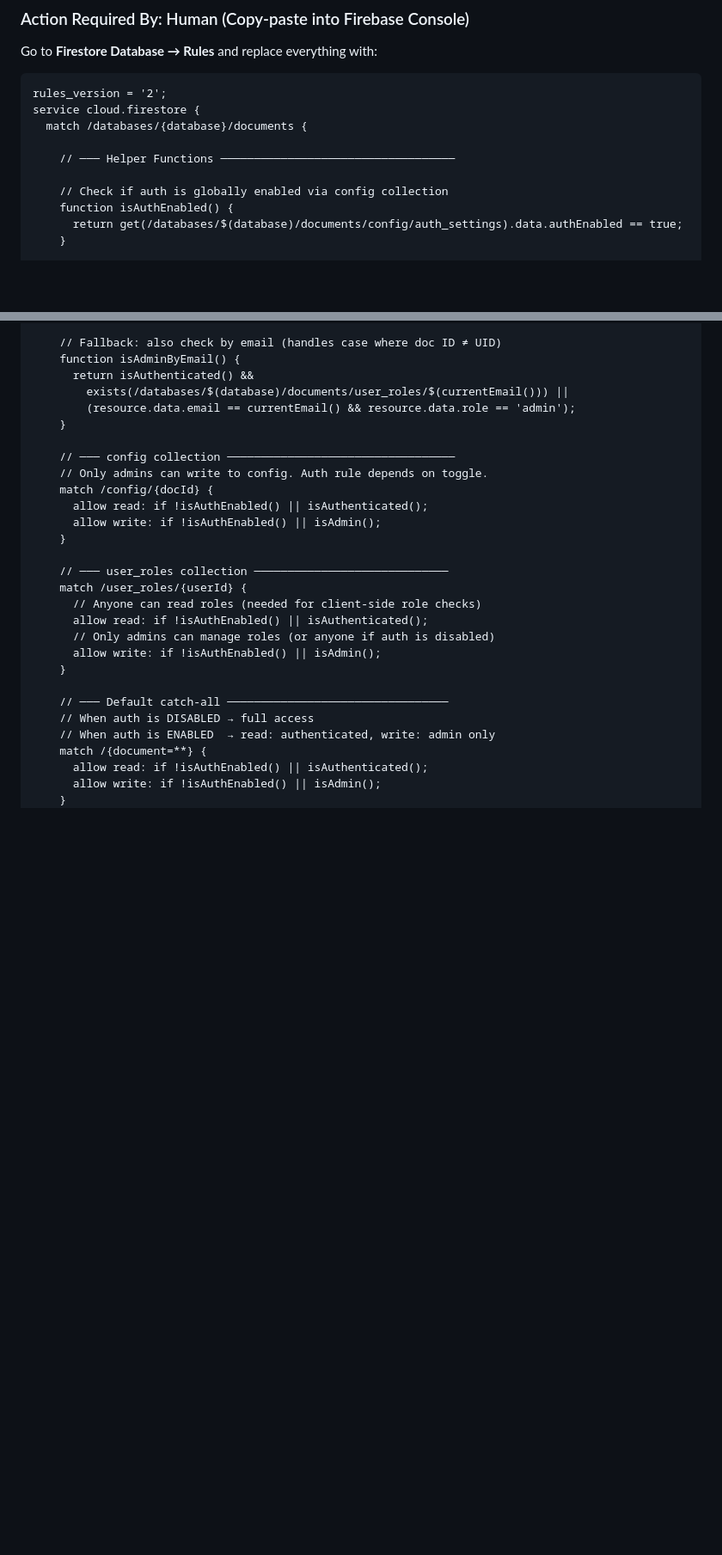
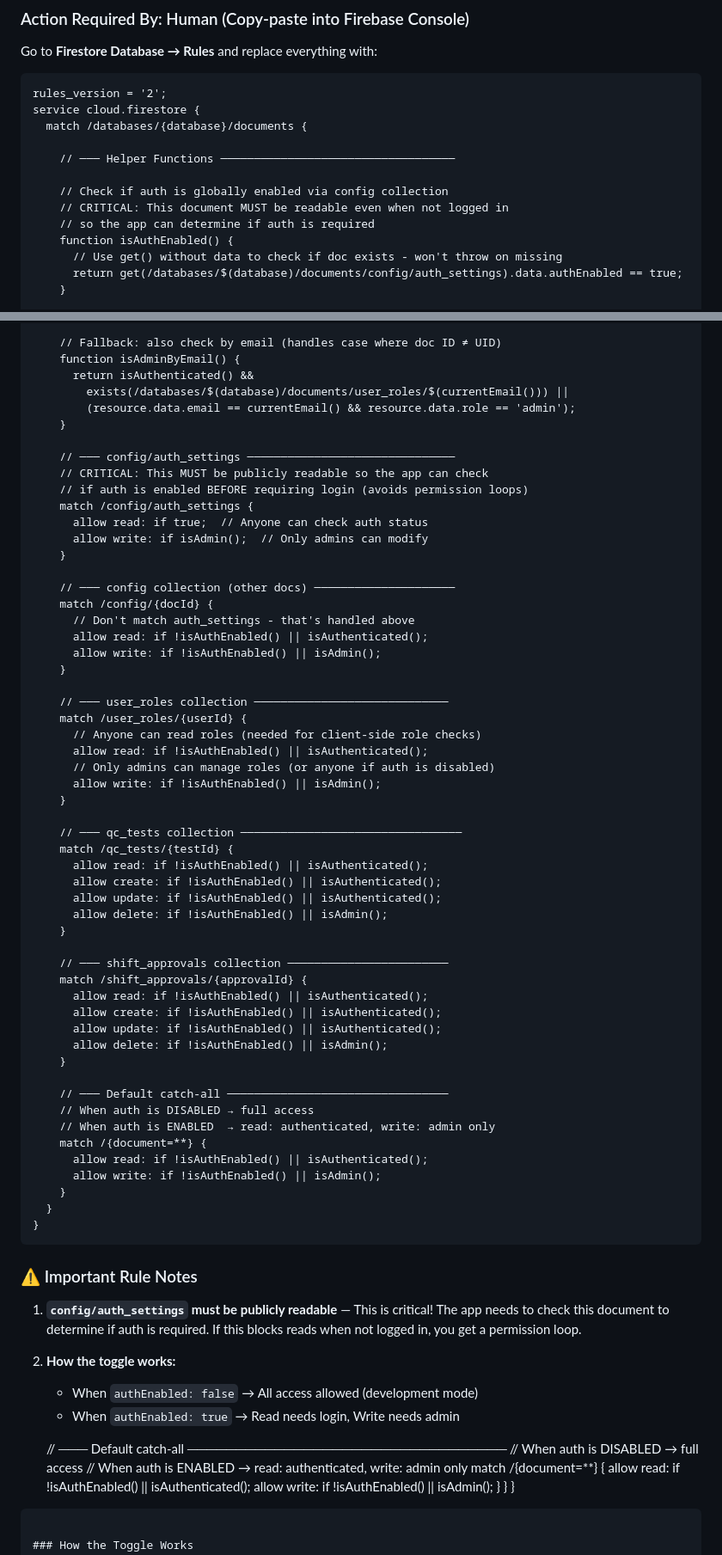
Before and after one commit to EngrDammie/starium-density-app, a Markdown page: FIREBASE_SETUP_GUIDE.md, 2 parts joined by grey strips. Shown at 86% size. Drawn GitHub-style; blank space fills up the shorter version.

Commit message:
Fix: Update Firestore rules with public auth_settings read

````diff
--- a/FIREBASE_SETUP_GUIDE.md
+++ b/FIREBASE_SETUP_GUIDE.md
@@ -85,7 +85,10 @@ service cloud.firestore {
     // ─── Helper Functions ───────────────────────────────────
 
     // Check if auth is globally enabled via config collection
+    // CRITICAL: This document MUST be readable even when not logged in
+    // so the app can determine if auth is required
     function isAuthEnabled() {
+      // Use get() without data to check if doc exists - won't throw on missing
       return get(/databases/$(database)/documents/config/auth_settings).data.authEnabled == true;
     }
 
@@ -112,9 +115,17 @@ service cloud.firestore {
         (resource.data.email == currentEmail() && resource.data.role == 'admin');
     }
 
-    // ─── config collection ──────────────────────────────────
-    // Only admins can write to config. Auth rule depends on toggle.
+    // ─── config/auth_settings ───────────────────────────────
+    // CRITICAL: This MUST be publicly readable so the app can check
+    // if auth is enabled BEFORE requiring login (avoids permission loops)
+    match /config/auth_settings {
+      allow read: if true;  // Anyone can check auth status
+      allow write: if isAdmin();  // Only admins can modify
+    }
+
+    // ─── config collection (other docs) ─────────────────────
     match /config/{docId} {
+      // Don't match auth_settings - that's handled above
       allow read: if !isAuthEnabled() || isAuthenticated();
       allow write: if !isAuthEnabled() || isAdmin();
     }
@@ -126,6 +137,41 @@ service cloud.firestore {
       // Only admins can manage roles (or anyone if auth is disabled)
       allow write: if !isAuthEnabled() || isAdmin();
     }
+
+    // ─── qc_tests collection ─────────────────────────────────
+    match /qc_tests/{testId} {
+      allow read: if !isAuthEnabled() || isAuthenticated();
+      allow create: if !isAuthEnabled() || isAuthenticated();
+      allow update: if !isAuthEnabled() || isAuthenticated();
+      allow delete: if !isAuthEnabled() || isAdmin();
+    }
+
+    // ─── shift_approvals collection ────────────────────────
+    match /shift_approvals/{approvalId} {
+      allow read: if !isAuthEnabled() || isAuthenticated();
+      allow create: if !isAuthEnabled() || isAuthenticated();
+      allow update: if !isAuthEnabled() || isAuthenticated();
+      allow delete: if !isAuthEnabled() || isAdmin();
+    }
+
+    // ─── Default catch-all ─────────────────────────────────
+    // When auth is DISABLED → full access
+    // When auth is ENABLED  → read: authenticated, write: admin only
+    match /{document=**} {
+      allow read: if !isAuthEnabled() || isAuthenticated();
+      allow write: if !isAuthEnabled() || isAdmin();
+    }
+  }
+}
+```
+
+### ⚠️ Important Rule Notes
+
+1. **`config/auth_settings` must be publicly readable** — This is critical! The app needs to check this document to determine if auth is required. If this blocks reads when not logged in, you get a permission loop.
+
+2. **How the toggle works:**
+   - When `authEnabled: false` → All access allowed (development mode)
+   - When `authEnabled: true` → Read needs login, Write needs admin
 
     // ─── Default catch-all ─────────────────────────────────
     // When auth is DISABLED → full access
````
